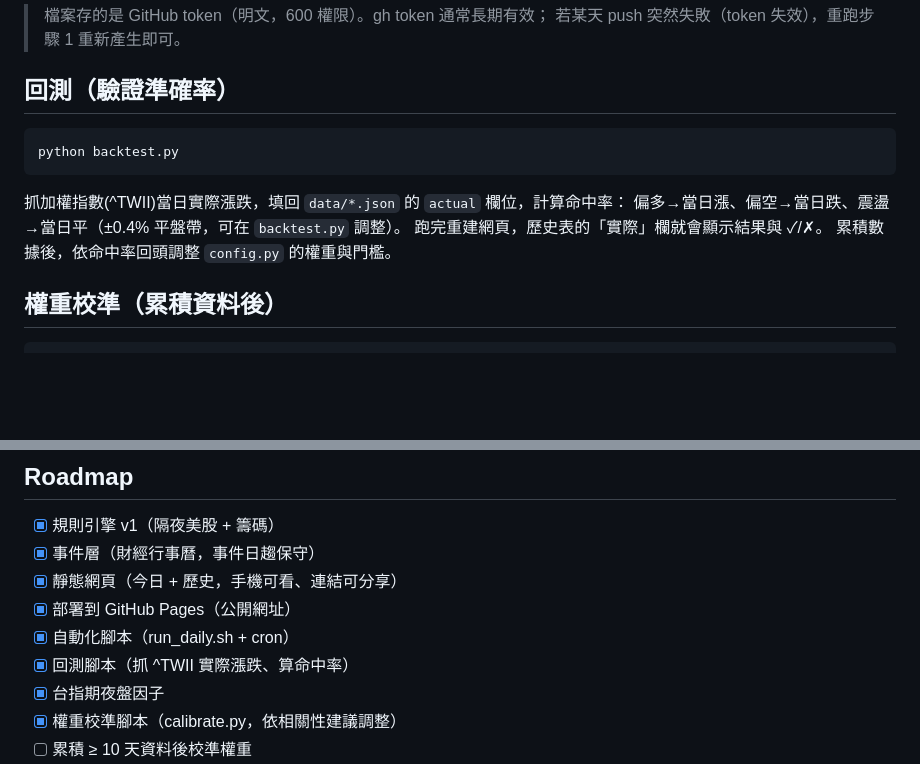
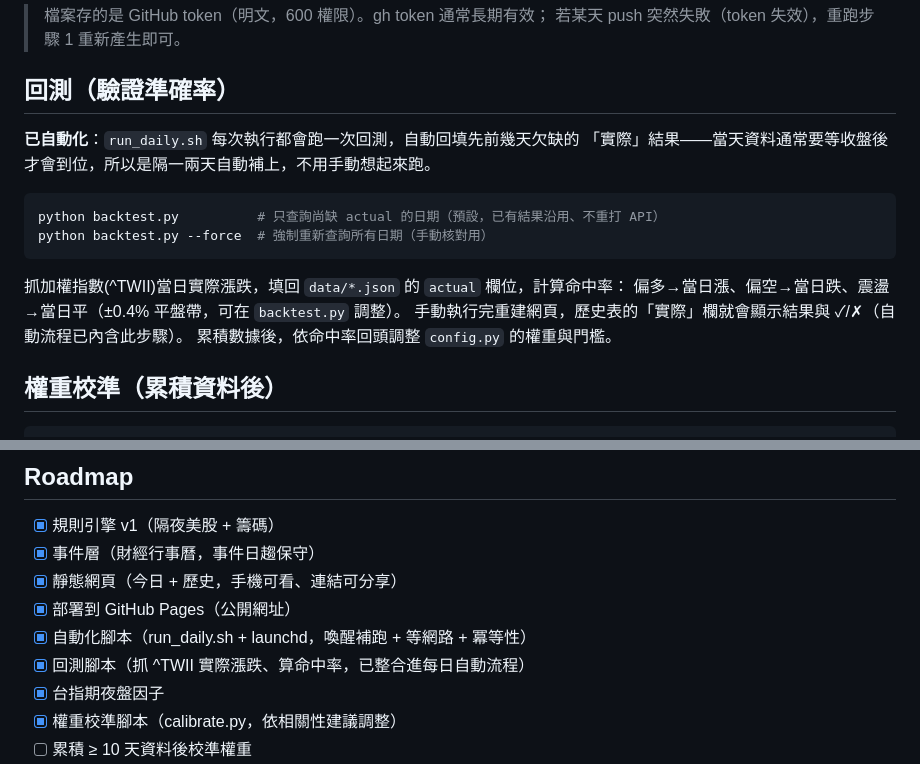
Before and after one commit to tomkao761116/tw-stock-trend, a Markdown page: README.md, 2 parts joined by grey strips. Rendered like a GitHub page; blank space fills up the shorter version.

Commit message:
README：回測自動化與流程更新說明

````diff
--- a/README.md
+++ b/README.md
@@ -134,13 +134,17 @@ env -i HOME="$HOME" PATH=/usr/bin:/bin /usr/bin/git -C "$(pwd)" push
 
 ## 回測（驗證準確率）
 
+**已自動化**：`run_daily.sh` 每次執行都會跑一次回測，自動回填先前幾天欠缺的
+「實際」結果——當天資料通常要等收盤後才會到位，所以是隔一兩天自動補上，不用手動想起來跑。
+
 ```bash
-python backtest.py
+python backtest.py          # 只查詢尚缺 actual 的日期（預設，已有結果沿用、不重打 API）
+python backtest.py --force  # 強制重新查詢所有日期（手動核對用）
 ```
 
 抓加權指數(^TWII)當日實際漲跌，填回 `data/*.json` 的 `actual` 欄位，計算命中率：
 偏多→當日漲、偏空→當日跌、震盪→當日平（±0.4% 平盤帶，可在 `backtest.py` 調整）。
-跑完重建網頁，歷史表的「實際」欄就會顯示結果與 ✓/✗。
+手動執行完重建網頁，歷史表的「實際」欄就會顯示結果與 ✓/✗（自動流程已內含此步驟）。
 累積數據後，依命中率回頭調整 `config.py` 的權重與門檻。
 
 ## 權重校準（累積資料後）
@@ -165,8 +169,8 @@ GitHub Pages：https://tomkao761116.github.io/tw-stock-trend/
 - [x] 事件層（財經行事曆，事件日趨保守）
 - [x] 靜態網頁（今日 + 歷史，手機可看、連結可分享）
 - [x] 部署到 GitHub Pages（公開網址）
-- [x] 自動化腳本（run_daily.sh + cron）
-- [x] 回測腳本（抓 ^TWII 實際漲跌、算命中率）
+- [x] 自動化腳本（run_daily.sh + launchd，喚醒補跑 + 等網路 + 冪等性）
+- [x] 回測腳本（抓 ^TWII 實際漲跌、算命中率，已整合進每日自動流程）
 - [x] 台指期夜盤因子
 - [x] 權重校準腳本（calibrate.py，依相關性建議調整）
 - [ ] 累積 ≥ 10 天資料後校準權重
````
